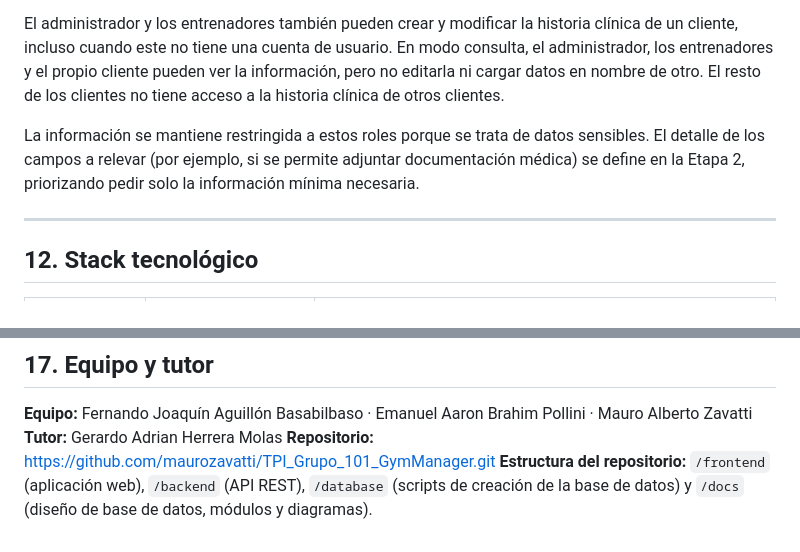
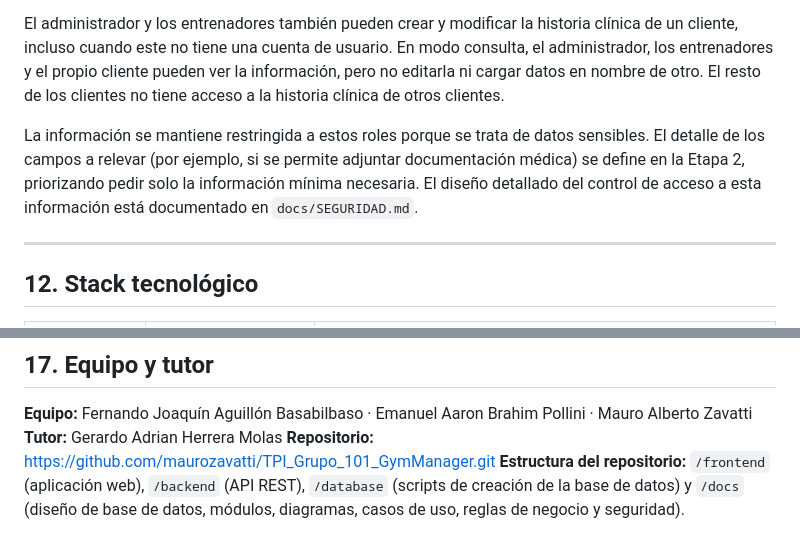
Before and after one commit to maurozavatti/TPI_Grupo_101_GymManager, a Markdown page: README.md, 2 parts joined by grey strips. Rendered like a GitHub page.

Commit message:
docs: referenciar los nuevos documentos desde el README
Agrega la mencion de casos de uso, reglas de negocio y seguridad en
la estructura del repositorio, y un enlace puntual a docs/SEGURIDAD.md
desde la seccion de historia clinica

```diff
--- a/README.md
+++ b/README.md
@@ -143,7 +143,7 @@ El cliente con cuenta de usuario podrá cargar información básica de salud de
 
 El administrador y los entrenadores también pueden crear y modificar la historia clínica de un cliente, incluso cuando este no tiene una cuenta de usuario. En modo consulta, el administrador, los entrenadores y el propio cliente pueden ver la información, pero no editarla ni cargar datos en nombre de otro. El resto de los clientes no tiene acceso a la historia clínica de otros clientes.
 
-La información se mantiene restringida a estos roles porque se trata de datos sensibles. El detalle de los campos a relevar (por ejemplo, si se permite adjuntar documentación médica) se define en la Etapa 2, priorizando pedir solo la información mínima necesaria.
+La información se mantiene restringida a estos roles porque se trata de datos sensibles. El detalle de los campos a relevar (por ejemplo, si se permite adjuntar documentación médica) se define en la Etapa 2, priorizando pedir solo la información mínima necesaria. El diseño detallado del control de acceso a esta información está documentado en `docs/SEGURIDAD.md`.
 
 ---
 
@@ -236,4 +236,4 @@ Como el proyecto apunta a funcionar para gimnasios en general y no solo para el
 **Equipo:** Fernando Joaquín Aguillón Basabilbaso · Emanuel Aaron Brahim Pollini · Mauro Alberto Zavatti
 **Tutor:** Gerardo Adrian Herrera Molas
 **Repositorio:** https://github.com/maurozavatti/TPI_Grupo_101_GymManager.git
-**Estructura del repositorio:** `/frontend` (aplicación web), `/backend` (API REST), `/database` (scripts de creación de la base de datos) y `/docs` (diseño de base de datos, módulos y diagramas).
+**Estructura del repositorio:** `/frontend` (aplicación web), `/backend` (API REST), `/database` (scripts de creación de la base de datos) y `/docs` (diseño de base de datos, módulos, diagramas, casos de uso, reglas de negocio y seguridad).
```
